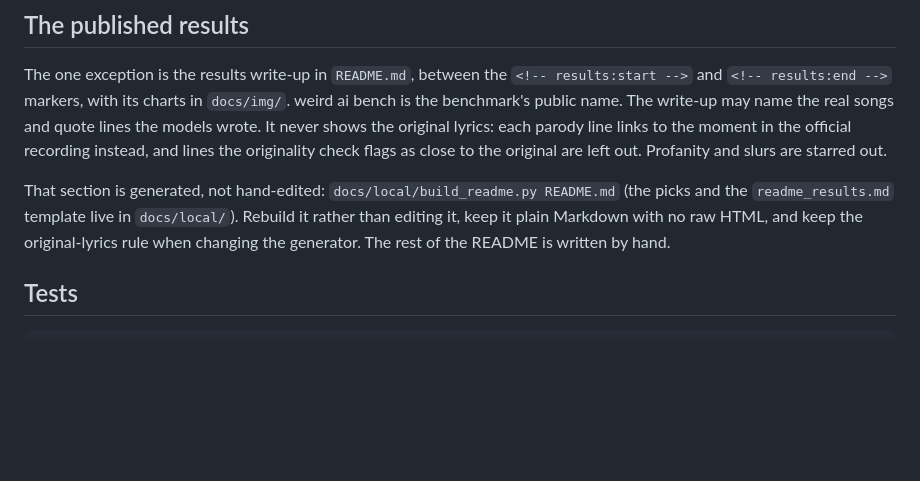
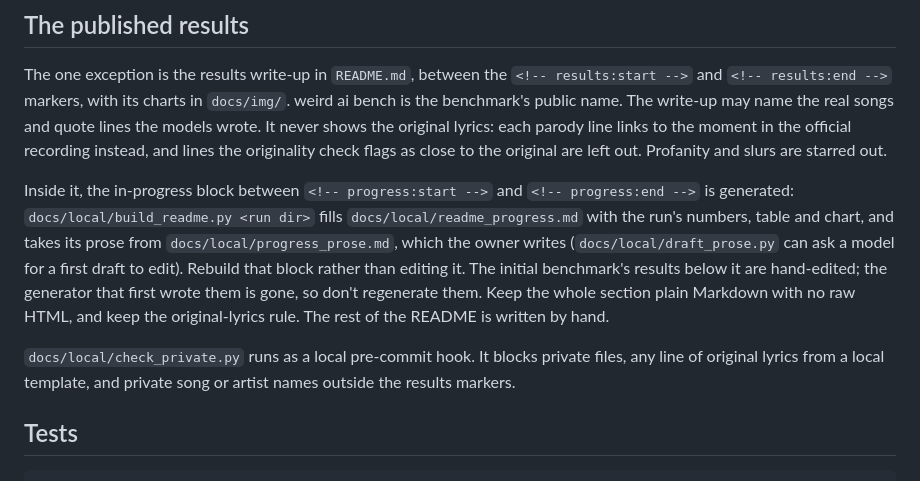
Before and after one commit to aubwang/weird-ai-bench, a Markdown page: AGENTS.md, the part around the change. Drawn GitHub-style; blank space fills up the shorter version.

```diff
--- a/AGENTS.md
+++ b/AGENTS.md
@@ -33,10 +33,19 @@ original lyrics: each parody line links to the moment in the official recording
 instead, and lines the originality check flags as close to the original are left
 out. Profanity and slurs are starred out.
 
-That section is generated, not hand-edited: `docs/local/build_readme.py
-README.md` (the picks and the `readme_results.md` template live in
-`docs/local/`). Rebuild it rather than editing it, keep it plain Markdown with
-no raw HTML, and keep the original-lyrics rule when changing the generator. The rest of the README is written by hand.
+Inside it, the in-progress block between `<!-- progress:start -->` and
+`<!-- progress:end -->` is generated: `docs/local/build_readme.py <run dir>`
+fills `docs/local/readme_progress.md` with the run's numbers, table and chart,
+and takes its prose from `docs/local/progress_prose.md`, which the owner writes
+(`docs/local/draft_prose.py` can ask a model for a first draft to edit). Rebuild
+that block rather than editing it. The initial benchmark's results below it are
+hand-edited; the generator that first wrote them is gone, so don't regenerate
+them. Keep the whole section plain Markdown with no raw HTML, and keep the
+original-lyrics rule. The rest of the README is written by hand.
+
+`docs/local/check_private.py` runs as a local pre-commit hook. It blocks private
+files, any line of original lyrics from a local template, and private song or
+artist names outside the results markers.
 
 ## Tests
 
```
Also changed, not shown: README.md (+42 -4 lines), docs/reference.md (+4 -2 lines), docs/img/progress-index.png (added), 3 other files.
